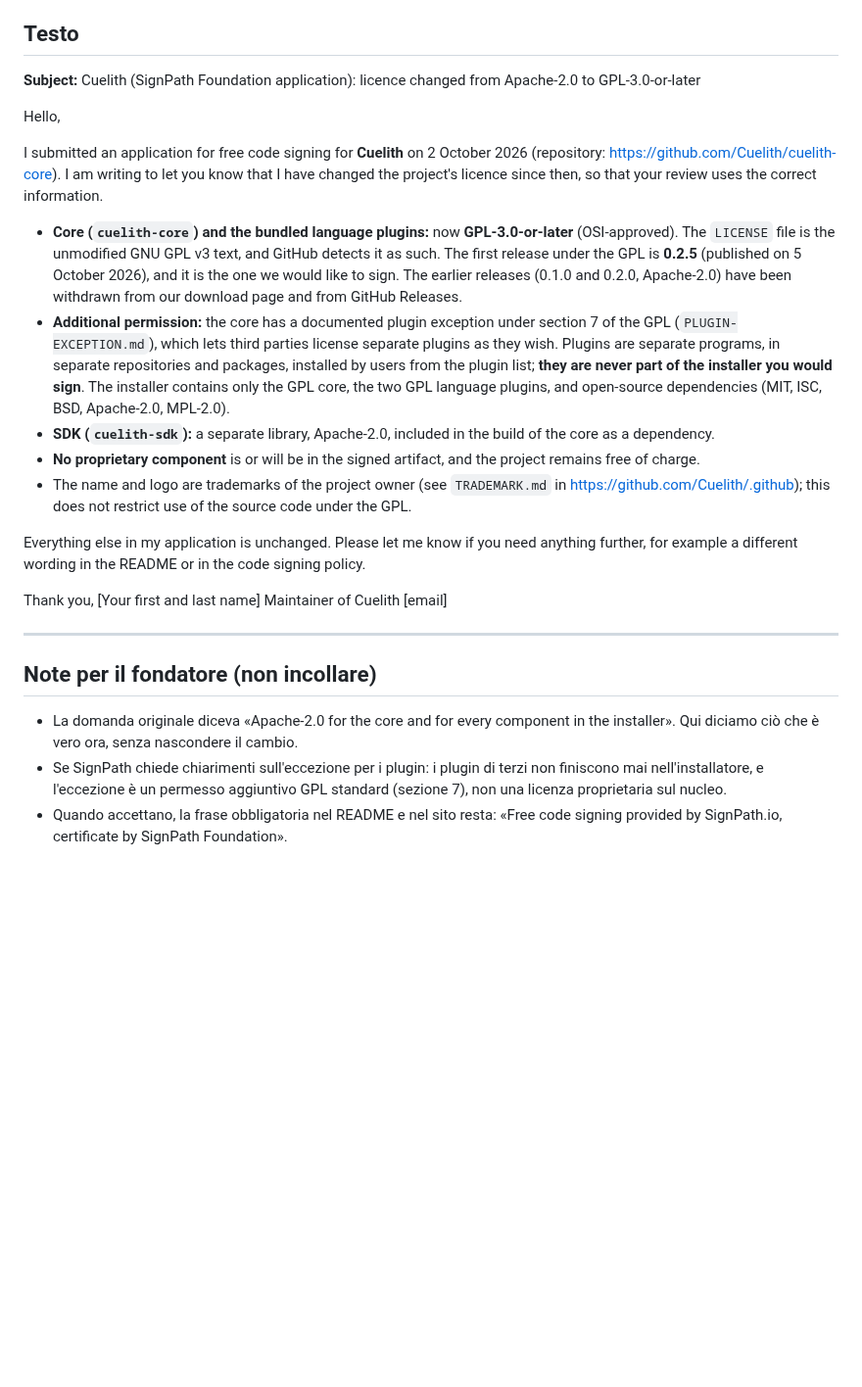
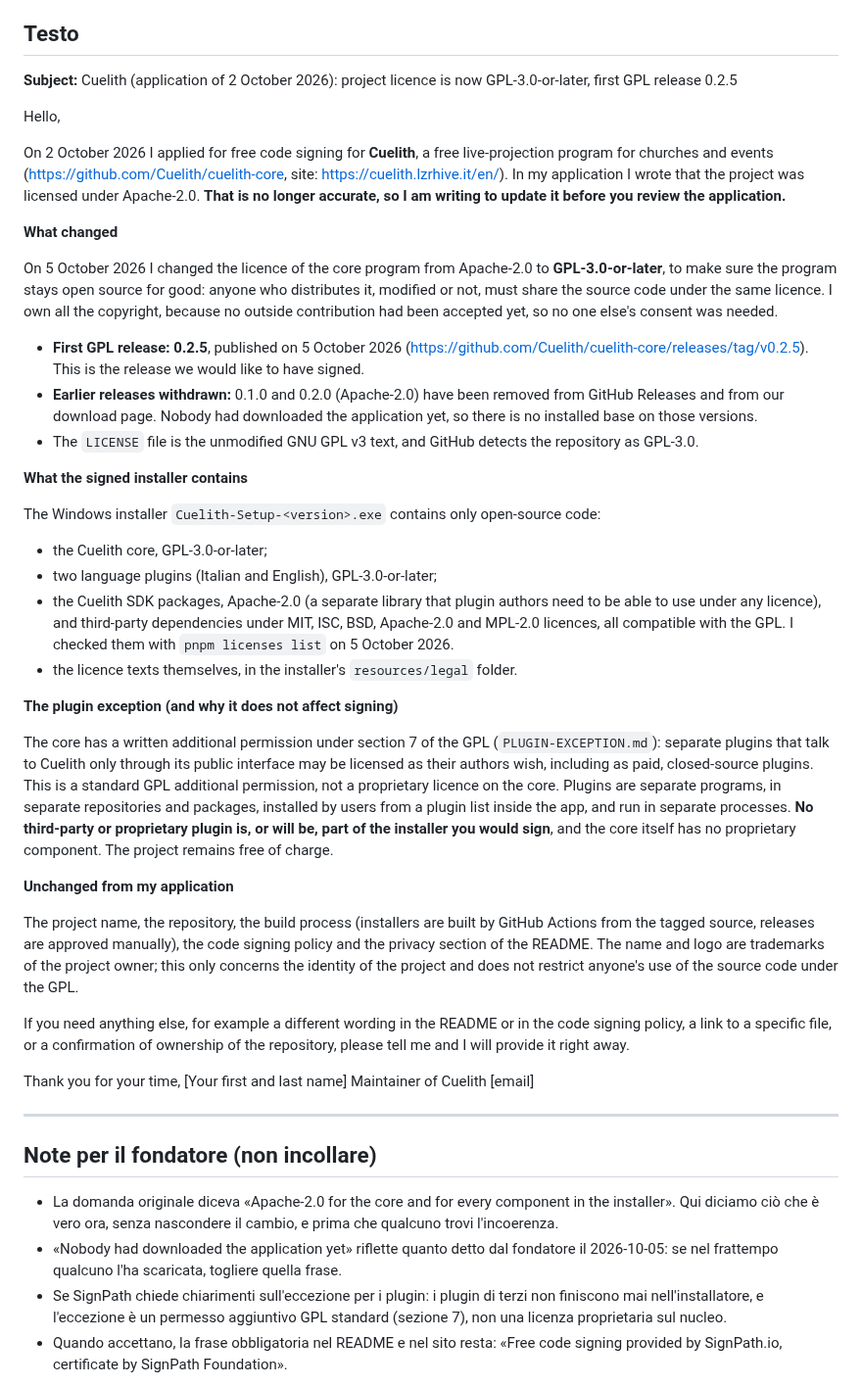
Before and after one commit to Cuelith/cuelith-docs, a Markdown page: firma/email-signpath-licenza.md, the part around the change. Shown at 98% size. Rendered like a GitHub page; blank space fills up the shorter version.

Commit message:
Mail a SignPath: testo piu' chiaro su cambio, perche', cosa si firma e cosa resta uguale
Co-Authored-By: Claude Sonnet 5.5 <noreply@anthropic.com>

```diff
--- a/firma/email-signpath-licenza.md
+++ b/firma/email-signpath-licenza.md
@@ -10,21 +10,40 @@ Per chi: il fondatore, che invia la mail al supporto di SignPath Foundation; chi
 
 ## Testo
 
-**Subject:** Cuelith (SignPath Foundation application): licence changed from Apache-2.0 to GPL-3.0-or-later
+**Subject:** Cuelith (application of 2 October 2026): project licence is now GPL-3.0-or-later, first GPL release 0.2.5
 
 Hello,
 
-I submitted an application for free code signing for **Cuelith** on 2 October 2026 (repository: https://github.com/Cuelith/cuelith-core). I am writing to let you know that I have changed the project's licence since then, so that your review uses the correct information.
+On 2 October 2026 I applied for free code signing for **Cuelith**, a free live-projection program for churches and events (https://github.com/Cuelith/cuelith-core, site: https://cuelith.lzrhive.it/en/). In my application I wrote that the project was licensed under Apache-2.0. **That is no longer accurate, so I am writing to update it before you review the application.**
 
-- **Core (`cuelith-core`) and the bundled language plugins:** now **GPL-3.0-or-later** (OSI-approved). The `LICENSE` file is the unmodified GNU GPL v3 text, and GitHub detects it as such. The first release under the GPL is **0.2.5** (published on 5 October 2026), and it is the one we would like to sign. The earlier releases (0.1.0 and 0.2.0, Apache-2.0) have been withdrawn from our download page and from GitHub Releases.
-- **Additional permission:** the core has a documented plugin exception under section 7 of the GPL (`PLUGIN-EXCEPTION.md`), which lets third parties license separate plugins as they wish. Plugins are separate programs, in separate repositories and packages, installed by users from the plugin list; **they are never part of the installer you would sign**. The installer contains only the GPL core, the two GPL language plugins, and open-source dependencies (MIT, ISC, BSD, Apache-2.0, MPL-2.0).
-- **SDK (`cuelith-sdk`):** a separate library, Apache-2.0, included in the build of the core as a dependency.
-- **No proprietary component** is or will be in the signed artifact, and the project remains free of charge.
-- The name and logo are trademarks of the project owner (see `TRADEMARK.md` in https://github.com/Cuelith/.github); this does not restrict use of the source code under the GPL.
+**What changed**
 
-Everything else in my application is unchanged. Please let me know if you need anything further, for example a different wording in the README or in the code signing policy.
+On 5 October 2026 I changed the licence of the core program from Apache-2.0 to **GPL-3.0-or-later**, to make sure the program stays open source for good: anyone who distributes it, modified or not, must share the source code under the same licence. I own all the copyright, because no outside contribution had been accepted yet, so no one else's consent was needed.
 
-Thank you,
+- **First GPL release: 0.2.5**, published on 5 October 2026 (https://github.com/Cuelith/cuelith-core/releases/tag/v0.2.5). This is the release we would like to have signed.
+- **Earlier releases withdrawn:** 0.1.0 and 0.2.0 (Apache-2.0) have been removed from GitHub Releases and from our download page. Nobody had downloaded the application yet, so there is no installed base on those versions.
+- The `LICENSE` file is the unmodified GNU GPL v3 text, and GitHub detects the repository as GPL-3.0.
+
+**What the signed installer contains**
+
+The Windows installer `Cuelith-Setup-<version>.exe` contains only open-source code:
+
+- the Cuelith core, GPL-3.0-or-later;
+- two language plugins (Italian and English), GPL-3.0-or-later;
+- the Cuelith SDK packages, Apache-2.0 (a separate library that plugin authors need to be able to use under any licence), and third-party dependencies under MIT, ISC, BSD, Apache-2.0 and MPL-2.0 licences, all compatible with the GPL. I checked them with `pnpm licenses list` on 5 October 2026.
+- the licence texts themselves, in the installer's `resources/legal` folder.
+
+**The plugin exception (and why it does not affect signing)**
+
+The core has a written additional permission under section 7 of the GPL (`PLUGIN-EXCEPTION.md`): separate plugins that talk to Cuelith only through its public interface may be licensed as their authors wish, including as paid, closed-source plugins. This is a standard GPL additional permission, not a proprietary licence on the core. Plugins are separate programs, in separate repositories and packages, installed by users from a plugin list inside the app, and run in separate processes. **No third-party or proprietary plugin is, or will be, part of the installer you would sign**, and the core itself has no proprietary component. The project remains free of charge.
+
+**Unchanged from my application**
+
+The project name, the repository, the build process (installers are built by GitHub Actions from the tagged source, releases are approved manually), the code signing policy and the privacy section of the README. The name and logo are trademarks of the project owner; this only concerns the identity of the project and does not restrict anyone's use of the source code under the GPL.
+
+If you need anything else, for example a different wording in the README or in the code signing policy, a link to a specific file, or a confirmation of ownership of the repository, please tell me and I will provide it right away.
+
+Thank you for your time,
 [Your first and last name]
 Maintainer of Cuelith
 [email]
@@ -33,6 +52,7 @@ Maintainer of Cuelith
 
 ## Note per il fondatore (non incollare)
 
-- La domanda originale diceva «Apache-2.0 for the core and for every component in the installer». Qui diciamo ciò che è vero ora, senza nascondere il cambio.
+- La domanda originale diceva «Apache-2.0 for the core and for every component in the installer». Qui diciamo ciò che è vero ora, senza nascondere il cambio, e prima che qualcuno trovi l'incoerenza.
+- «Nobody had downloaded the application yet» riflette quanto detto dal fondatore il 2026-10-05: se nel frattempo qualcuno l'ha scaricata, togliere quella frase.
 - Se SignPath chiede chiarimenti sull'eccezione per i plugin: i plugin di terzi non finiscono mai nell'installatore, e l'eccezione è un permesso aggiuntivo GPL standard (sezione 7), non una licenza proprietaria sul nucleo.
 - Quando accettano, la frase obbligatoria nel README e nel sito resta: «Free code signing provided by SignPath.io, certificate by SignPath Foundation».
```
